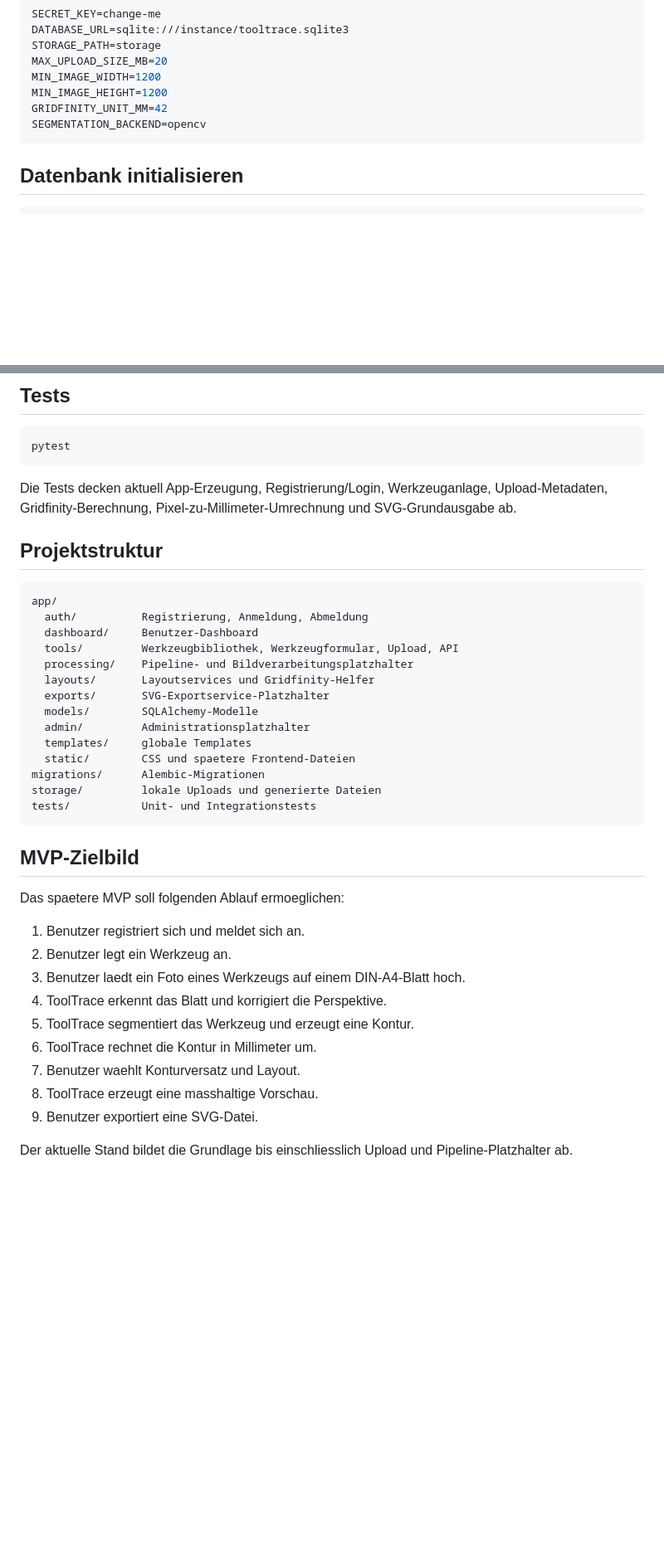
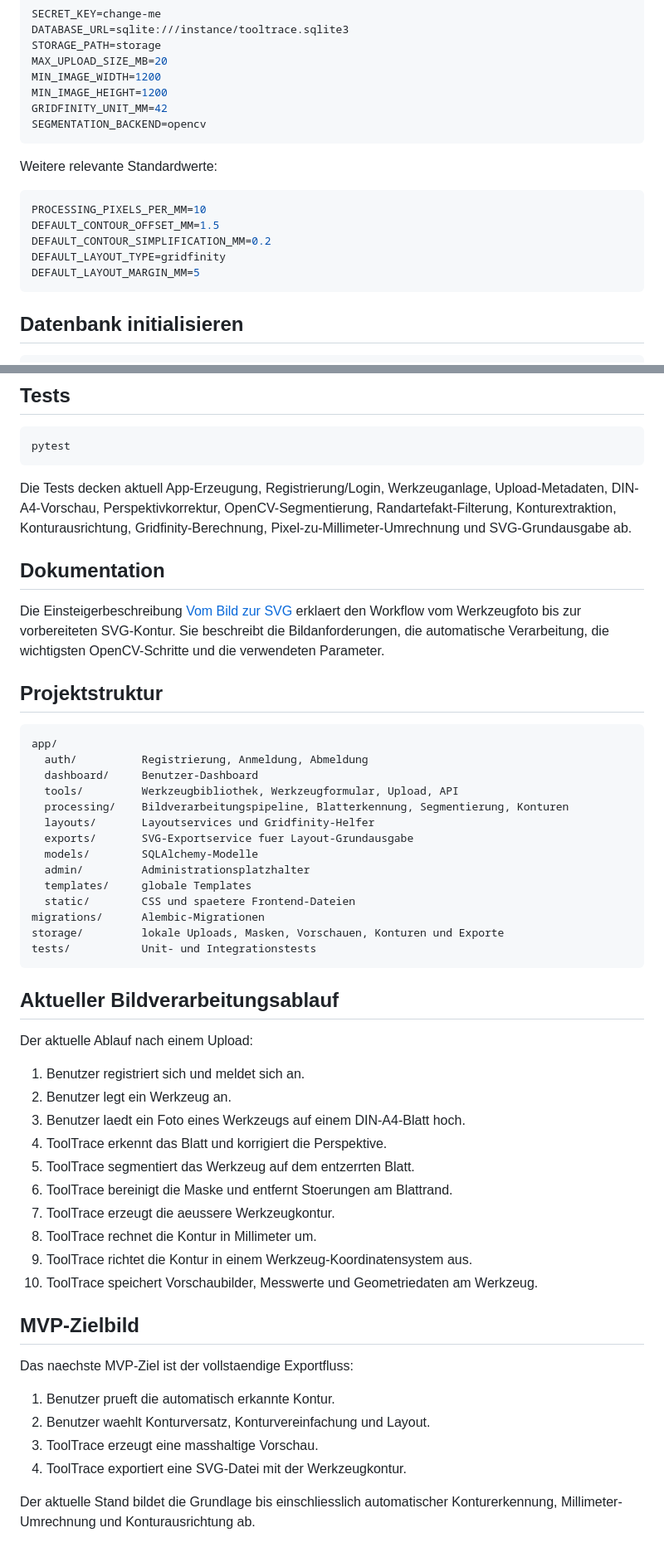
Before and after one commit to know-how-schmiede/ToolTrace, a Markdown page: README.md, 2 parts joined by grey strips. Shown at 83% size. GitHub-like rendering; blank space fills up the shorter version.

````diff
--- a/README.md
+++ b/README.md
@@ -78,6 +89,16 @@ GRIDFINITY_UNIT_MM=42
 SEGMENTATION_BACKEND=opencv
 ```
 
+Weitere relevante Standardwerte:
+
+```env
+PROCESSING_PIXELS_PER_MM=10
+DEFAULT_CONTOUR_OFFSET_MM=1.5
+DEFAULT_CONTOUR_SIMPLIFICATION_MM=0.2
+DEFAULT_LAYOUT_TYPE=gridfinity
+DEFAULT_LAYOUT_MARGIN_MM=5
+```
+
 ## Datenbank initialisieren
 
 ```powershell
@@ -106,7 +127,11 @@ Die Anwendung ist danach unter `http://127.0.0.1:5000` erreichbar.
 pytest
 ```
 
-Die Tests decken aktuell App-Erzeugung, Registrierung/Login, Werkzeuganlage, Upload-Metadaten, Gridfinity-Berechnung, Pixel-zu-Millimeter-Umrechnung und SVG-Grundausgabe ab.
+Die Tests decken aktuell App-Erzeugung, Registrierung/Login, Werkzeuganlage, Upload-Metadaten, DIN-A4-Vorschau, Perspektivkorrektur, OpenCV-Segmentierung, Randartefakt-Filterung, Konturextraktion, Konturausrichtung, Gridfinity-Berechnung, Pixel-zu-Millimeter-Umrechnung und SVG-Grundausgabe ab.
+
+## Dokumentation
+
+Die Einsteigerbeschreibung [Vom Bild zur SVG](doku/Bild_zu_SVG_Workflow.md) erklaert den Workflow vom Werkzeugfoto bis zur vorbereiteten SVG-Kontur. Sie beschreibt die Bildanforderungen, die automatische Verarbeitung, die wichtigsten OpenCV-Schritte und die verwendeten Parameter.
 
 ## Projektstruktur
 
@@ -115,30 +140,40 @@ app/
   auth/          Registrierung, Anmeldung, Abmeldung
   dashboard/     Benutzer-Dashboard
   tools/         Werkzeugbibliothek, Werkzeugformular, Upload, API
-  processing/    Pipeline- und Bildverarbeitungsplatzhalter
+  processing/    Bildverarbeitungspipeline, Blatterkennung, Segmentierung, Konturen
   layouts/       Layoutservices und Gridfinity-Helfer
-  exports/       SVG-Exportservice-Platzhalter
+  exports/       SVG-Exportservice fuer Layout-Grundausgabe
   models/        SQLAlchemy-Modelle
   admin/         Administrationsplatzhalter
   templates/     globale Templates
   static/        CSS und spaetere Frontend-Dateien
 migrations/      Alembic-Migrationen
-storage/         lokale Uploads und generierte Dateien
+storage/         lokale Uploads, Masken, Vorschauen, Konturen und Exporte
 tests/           Unit- und Integrationstests
 ```
 
-## MVP-Zielbild
+## Aktueller Bildverarbeitungsablauf
 
-Das spaetere MVP soll folgenden Ablauf ermoeglichen:
+Der aktuelle Ablauf nach einem Upload:
 
 1. Benutzer registriert sich und meldet sich an.
 2. Benutzer legt ein Werkzeug an.
 3. Benutzer laedt ein Foto eines Werkzeugs auf einem DIN-A4-Blatt hoch.
 4. ToolTrace erkennt das Blatt und korrigiert die Perspektive.
-5. ToolTrace segmentiert das Werkzeug und erzeugt eine Kontur.
-6. ToolTrace rechnet die Kontur in Millimeter um.
-7. Benutzer waehlt Konturversatz und Layout.
-8. ToolTrace erzeugt eine masshaltige Vorschau.
-9. Benutzer exportiert eine SVG-Datei.
+5. ToolTrace segmentiert das Werkzeug auf dem entzerrten Blatt.
+6. ToolTrace bereinigt die Maske und entfernt Stoerungen am Blattrand.
+7. ToolTrace erzeugt die aeussere Werkzeugkontur.
+8. ToolTrace rechnet die Kontur in Millimeter um.
+9. ToolTrace richtet die Kontur in einem Werkzeug-Koordinatensystem aus.
+10. ToolTrace speichert Vorschaubilder, Messwerte und Geometriedaten am Werkzeug.
 
-Der aktuelle Stand bildet die Grundlage bis einschliesslich Upload und Pipeline-Platzhalter ab.
+## MVP-Zielbild
+
+Das naechste MVP-Ziel ist der vollstaendige Exportfluss:
+
+1. Benutzer prueft die automatisch erkannte Kontur.
+2. Benutzer waehlt Konturversatz, Konturvereinfachung und Layout.
+3. ToolTrace erzeugt eine masshaltige Vorschau.
+4. ToolTrace exportiert eine SVG-Datei mit der Werkzeugkontur.
+
+Der aktuelle Stand bildet die Grundlage bis einschliesslich automatischer Konturerkennung, Millimeter-Umrechnung und Konturausrichtung ab.
````
Also changed, not shown: other parts of README.md (+17 -6 lines), doku/Bild_zu_SVG_Workflow.md (added, +464 -0 lines).
